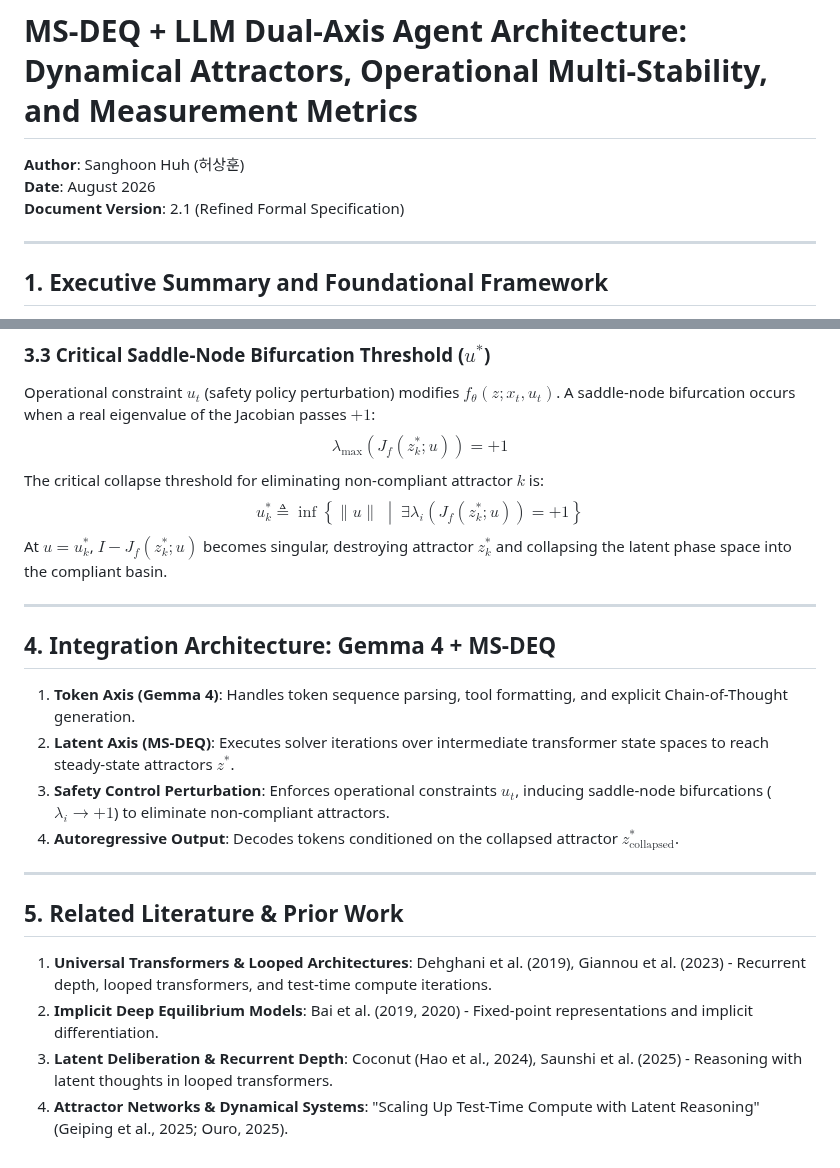
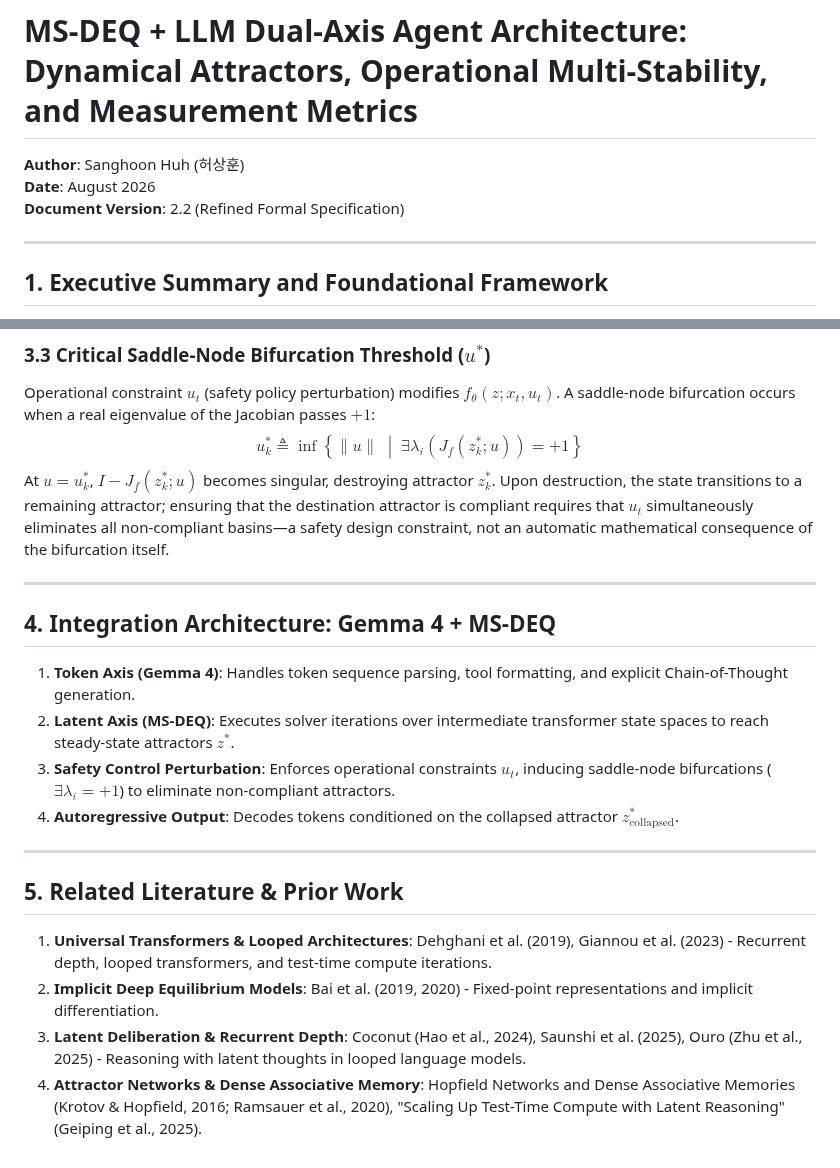
Before and after one commit to heosanghun/EquiPhase, a Markdown page: sdeq_llm_agent_architecture.md, 2 parts joined by grey strips. Drawn GitHub-style.

```diff
--- a/sdeq_llm_agent_architecture.md
+++ b/sdeq_llm_agent_architecture.md
@@ -2,7 +2,7 @@
 
 **Author**: Sanghoon Huh (허상훈)
 **Date**: August 2026
-**Document Version**: 2.1 (Refined Formal Specification)
+**Document Version**: 2.2 (Refined Formal Specification)
 
 ---
 
@@ -85,10 +85,8 @@ $$N_{\text{basins}}(x_t; \mathcal{Z}_0) \triangleq \left| \text{Cluster}_{\delta
 
 ### 3.3 Critical Saddle-Node Bifurcation Threshold ($u^*$)
 Operational constraint $u_t$ (safety policy perturbation) modifies $f_\theta(z; x_t, u_t)$. A saddle-node bifurcation occurs when a real eigenvalue of the Jacobian passes $+1$:
-$$\lambda_{\max}\left( J_f(z_k^*; u) \right) = +1$$
-The critical collapse threshold for eliminating non-compliant attractor $k$ is:
 $$u_k^* \triangleq \inf \left\{ \|u\| \;\middle|\; \exists \lambda_i\left( J_f(z_k^*; u) \right) = +1 \right\}$$
-At $u = u_k^*$, $I - J_f(z_k^*; u)$ becomes singular, destroying attractor $z_k^*$ and collapsing the latent phase space into the compliant basin.
+At $u = u_k^*$, $I - J_f(z_k^*; u)$ becomes singular, destroying attractor $z_k^*$. Upon destruction, the state transitions to a remaining attractor; ensuring that the destination attractor is compliant requires that $u_t$ simultaneously eliminates all non-compliant basins—a safety design constraint, not an automatic mathematical consequence of the bifurcation itself.
 
 ---
 
@@ -96,7 +94,7 @@ At $u = u_k^*$, $I - J_f(z_k^*; u)$ becomes singular, destroying attractor $z_k^
 
 1. **Token Axis (Gemma 4)**: Handles token sequence parsing, tool formatting, and explicit Chain-of-Thought generation.
 2. **Latent Axis (MS-DEQ)**: Executes solver iterations over intermediate transformer state spaces to reach steady-state attractors $z^*$.
-3. **Safety Control Perturbation**: Enforces operational constraints $u_t$, inducing saddle-node bifurcations ($\lambda_i \to +1$) to eliminate non-compliant attractors.
+3. **Safety Control Perturbation**: Enforces operational constraints $u_t$, inducing saddle-node bifurcations ($\exists \lambda_i = +1$) to eliminate non-compliant attractors.
 4. **Autoregressive Output**: Decodes tokens conditioned on the collapsed attractor $z^*_{\text{collapsed}}$.
 
 ---
@@ -105,5 +103,5 @@ At $u = u_k^*$, $I - J_f(z_k^*; u)$ becomes singular, destroying attractor $z_k^
 
 1. **Universal Transformers & Looped Architectures**: Dehghani et al. (2019), Giannou et al. (2023) - Recurrent depth, looped transformers, and test-time compute iterations.
 2. **Implicit Deep Equilibrium Models**: Bai et al. (2019, 2020) - Fixed-point representations and implicit differentiation.
-3. **Latent Deliberation & Recurrent Depth**: Coconut (Hao et al., 2024), Saunshi et al. (2025) - Reasoning with latent thoughts in looped transformers.
-4. **Attractor Networks & Dynamical Systems**: "Scaling Up Test-Time Compute with Latent Reasoning" (Geiping et al., 2025; Ouro, 2025).
+3. **Latent Deliberation & Recurrent Depth**: Coconut (Hao et al., 2024), Saunshi et al. (2025), Ouro (Zhu et al., 2025) - Reasoning with latent thoughts in looped language models.
+4. **Attractor Networks & Dense Associative Memory**: Hopfield Networks and Dense Associative Memories (Krotov & Hopfield, 2016; Ramsauer et al., 2020), "Scaling Up Test-Time Compute with Latent Reasoning" (Geiping et al., 2025).
```
Also changed, not shown: paper1_manuscript_draft.md (+11 -6 lines).
